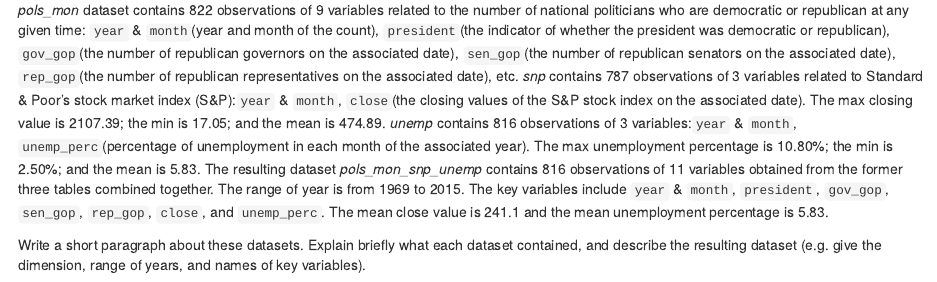
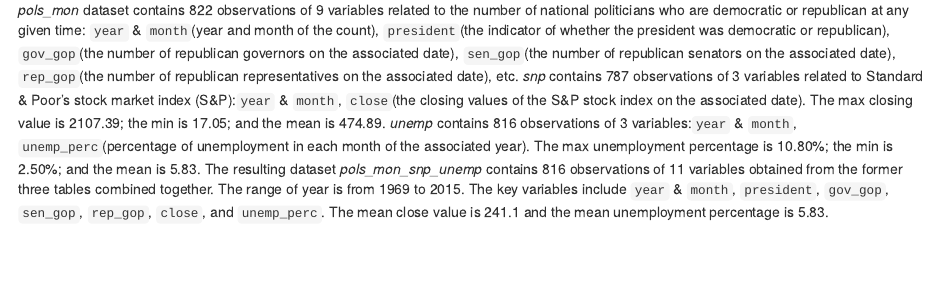
Before and after one commit to zc2691/-p8105_hw2_zc2691, an R Markdown document (p8105_hw2_zc2691.Rmd): the page in a window 1100 px wide, from 11500 px down. Rendered offline with R 4.5, knitr and Pandoc, with nearby package versions; column names are cleaned by a stand-in for the janitor package.

Commit message:
Updated Codes

```diff
--- a/p8105_hw2_zc2691.Rmd
+++ b/p8105_hw2_zc2691.Rmd
@@ -183,7 +183,3 @@ summary(pols_mon_snp_unemp)
 *snp* contains 787 observations of 3 variables related to Standard & Poor’s stock market index (S&P):`year` & `month`, `close`(the closing values of the S&P stock index on the associated date). The max closing value is 2107.39; the min is 17.05; and the mean is 474.89.
 *unemp* contains 816 observations of 3 variables:`year` & `month`, `unemp_perc`(percentage of unemployment in each month of the associated year). The max unemployment percentage is 10.80%; the min is 2.50%; and the mean is 5.83.
 The resulting dataset *pols_mon_snp_unemp* contains 816 observations of 11 variables obtained from the former three tables combined together. The range of year is from 1969 to 2015. The key variables include `year` & `month`, `president`, `gov_gop`, `sen_gop`, `rep_gop`, `close`, and `unemp_perc`. The mean close value is 241.1 and the mean unemployment percentage is 5.83.
-
-
-
-Write a short paragraph about these datasets. Explain briefly what each dataset contained, and describe the resulting dataset (e.g. give the dimension, range of years, and names of key variables).
```
